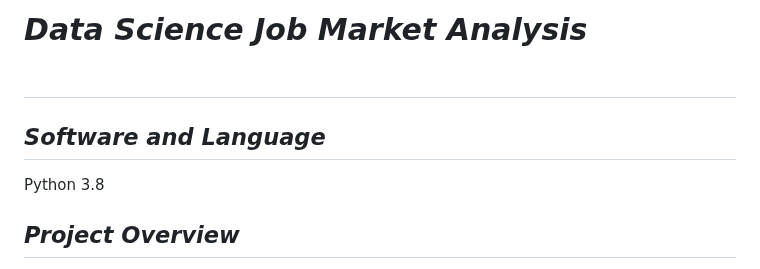
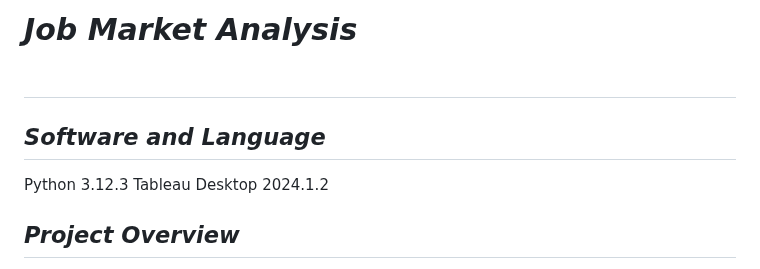
Before and after one commit to YongHHuang/data_science_salary, a Markdown page: README.md, the part around the change. Rendered like a GitHub page.

```diff
--- a/README.md
+++ b/README.md
@@ -1,7 +1,8 @@
-# ***Data Science Job Market Analysis***<br><br>
+# ***Job Market Analysis***<br><br>
 
 ## ***Software and Language***
-Python 3.8 <br>
+Python 3.12.3
+Tableau Desktop 2024.1.2<br>
 
 ## ***Project Overview***
 This project aimed to enhance my prospects of securing a data analyst/scientist role by comprehensively understanding the job market. I achieved this by scraping and analyzing job listings from platforms like Glassdoor using Selenium. The primary objectives were:
```
